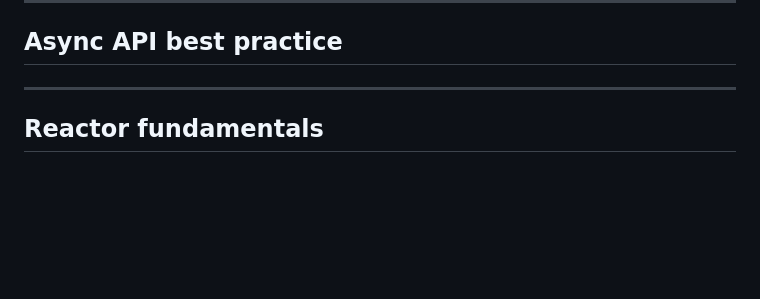
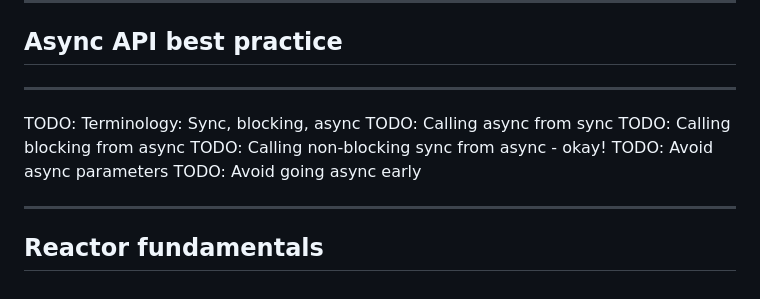
Before and after one commit to PeteGillin/pete-docs, a Markdown page: slides/async/slides.md, the part around the change. Drawn GitHub-style; blank space fills up the shorter version.

Commit message:
Notes for async API best practices

```diff
--- a/slides/async/slides.md
+++ b/slides/async/slides.md
@@ -769,4 +769,13 @@ TODO: Reactor
 
 ---
 
+TODO: Terminology: Sync, blocking, async
+TODO: Calling async from sync
+TODO: Calling blocking from async
+TODO: Calling non-blocking sync from async - okay!
+TODO: Avoid async parameters
+TODO: Avoid going async early
+
+---
+
 ## Reactor fundamentals
```
